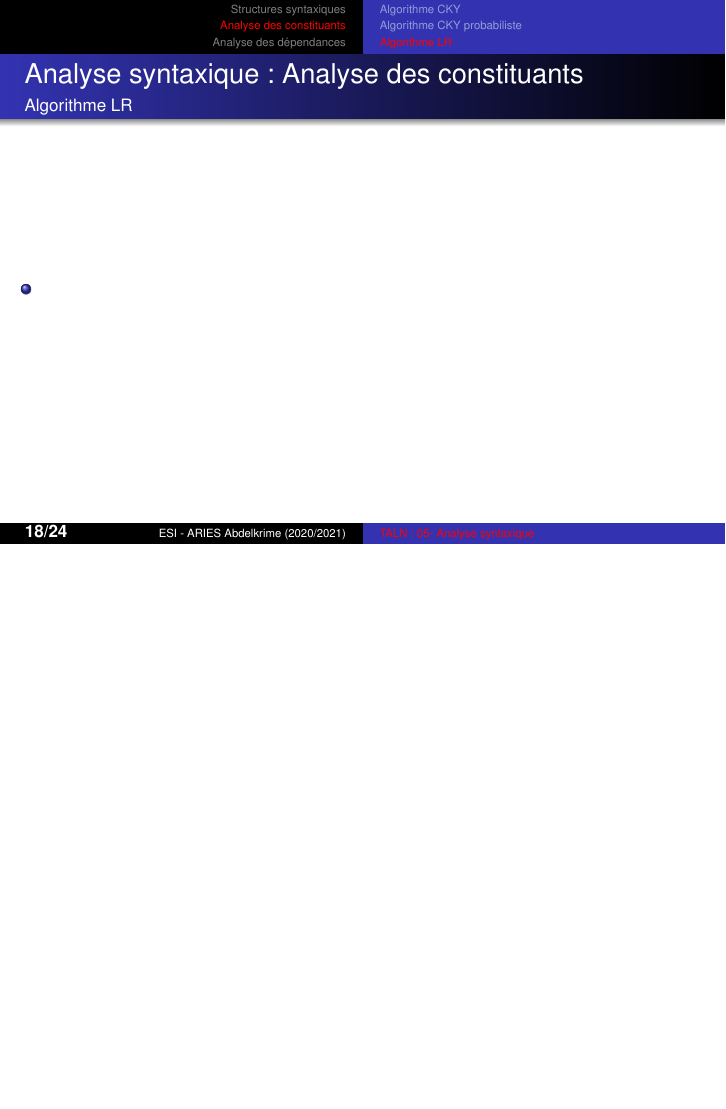
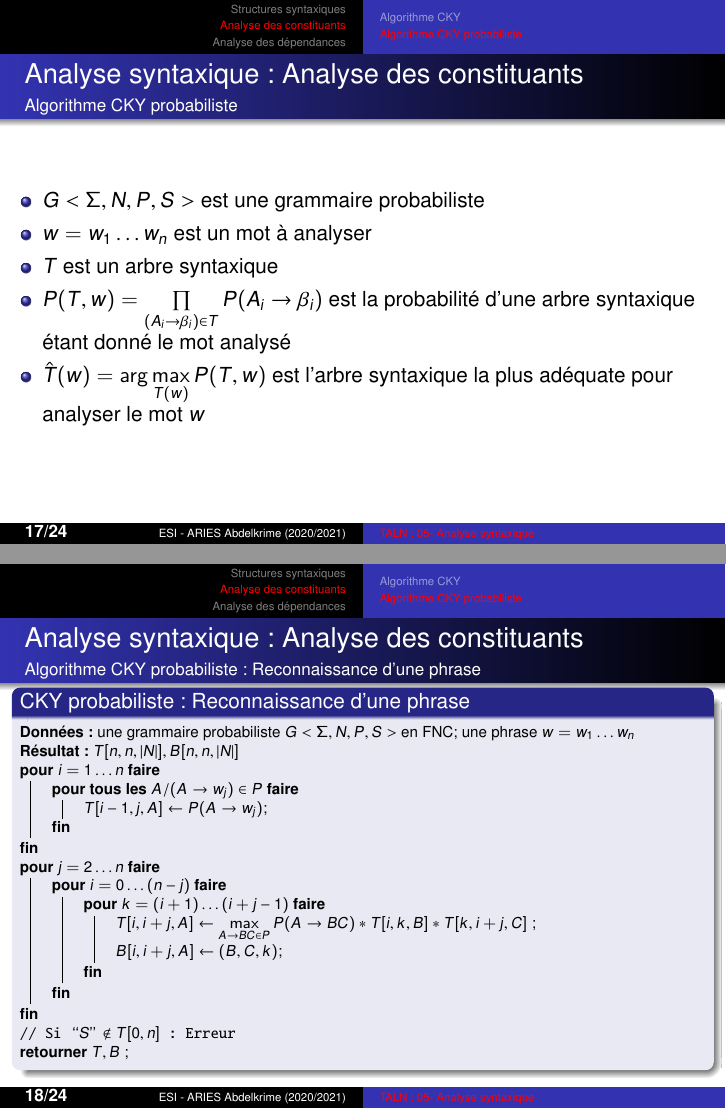
Before and after one commit to projeduc/ESI_TALN, LaTeX slides (pres/TALN05C-syntaxe.tex): page 18 of 25 before the commit and pages 17 and 18 of 25 after it, the two joined at a grey line, the shorter picture padded with empty space. Compiled offline with pdfLaTeX.

Commit message:
chapitre 5 pcky 終わり

```diff
--- a/pres/TALN05C-syntaxe.tex
+++ b/pres/TALN05C-syntaxe.tex
@@ -305,22 +310,55 @@
 \framesubtitle{Algorithme CKY probabiliste}
 
 \begin{itemize}
-	\item
+	\item $G<\Sigma, N, P, S>$ est une grammaire probabiliste
+	\item $w = w_1 \ldots w_n$ est un mot à analyser
+	\item $T$ est un arbre syntaxique
+	\item $P(T, w) = \prod\limits_{(A_i \rightarrow \beta_i) \in T} P(A_i \rightarrow \beta_i)$ est la probabilité d'une arbre syntaxique étant donné le mot analysé
+	\item $\hat{T}(w) = \arg\max\limits_{T(w)} P(T, w) $ est l'arbre syntaxique la plus adéquate pour analyser le mot $w$
 \end{itemize}
 
 \end{frame}
 
-\subsection{Algorithme LR}
-
 \begin{frame}
 \frametitle{Analyse syntaxique : Analyse des constituants}
-\framesubtitle{Algorithme LR}
+\framesubtitle{Algorithme CKY probabiliste : Reconnaissance d'une phrase}
 
-\begin{itemize}
-	\item
-\end{itemize}
+\vspace{-6pt}
+\begin{block}{CKY probabiliste : Reconnaissance d'une phrase}
+	\scriptsize\vspace{-3pt}
+	\begin{algorithm}[H]
+		\Donnees{une grammaire probabiliste $G <\Sigma, N, P, S>$ en FNC; une phrase $w = w_1 \ldots w_n$}
+		\Res{$T[n, n, |N|], B[n, n, |N|]$}
+
+		\Pour{$ i = 1 \ldots n$}{
+			\PourTous{$A / (A \rightarrow w_j) \in P$}{
+				$T[i-1, j, A] \leftarrow P(A \rightarrow w_j)$\;
+			}
+		}
+
+		\Pour{$ j = 2 \ldots n$ }{%\tcc*{Iitialiser le diagonal}
+			\Pour{$ i = 0 \ldots (n - j) $}{
+				\Pour{$ k = (i+1) \ldots (i + j -1 ) $}{
+%					\PourTous{$A$ tel que $(A \rightarrow B C) \in P $ et $B \in T[i, k]$ et $C \in T[k, i+j]$}{
+						$T[i, i+j, A] \leftarrow \max\limits_{A \rightarrow B C \in P} P(A \rightarrow B C) * T[i, k, B] * T[k, i+j, C]$ \;
+						$B[i, i+j, A] \leftarrow (B, C, k)$\;
+%					}
+				}
+			}
+		}
+
+		\texttt{// Si $``S" \notin T[0, n] $ : Erreur}
+%		\Si{} {
+%			Erreur ``La phrase n'a pas été reconnue"\;
+%		}
+
+		\Retour $T, B$ \;
+		\vspace{-3pt}
+	\end{algorithm}
+\end{block}
 
 \end{frame}
+
 
 %===================================================================================
 \section{Analyse des dépendances}
```
Also changed, not shown: pres/TALN05C-syntaxe.tex (7 more changed lines).
